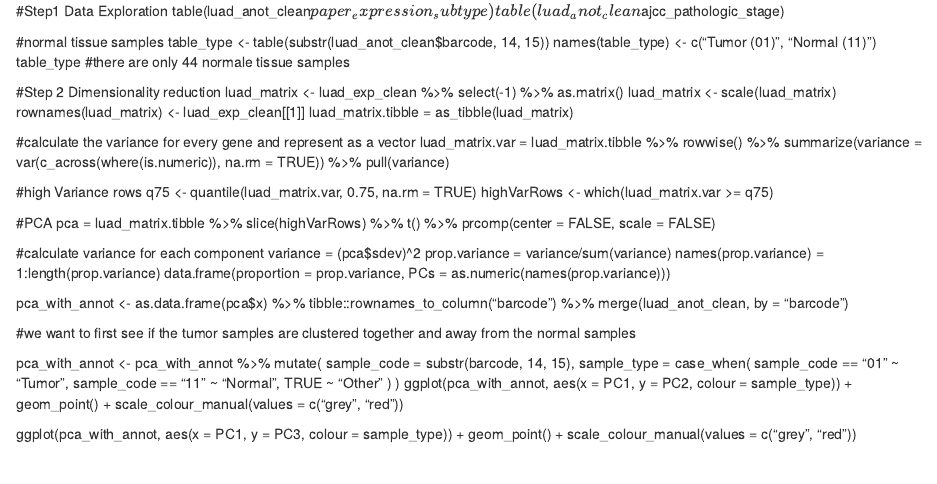
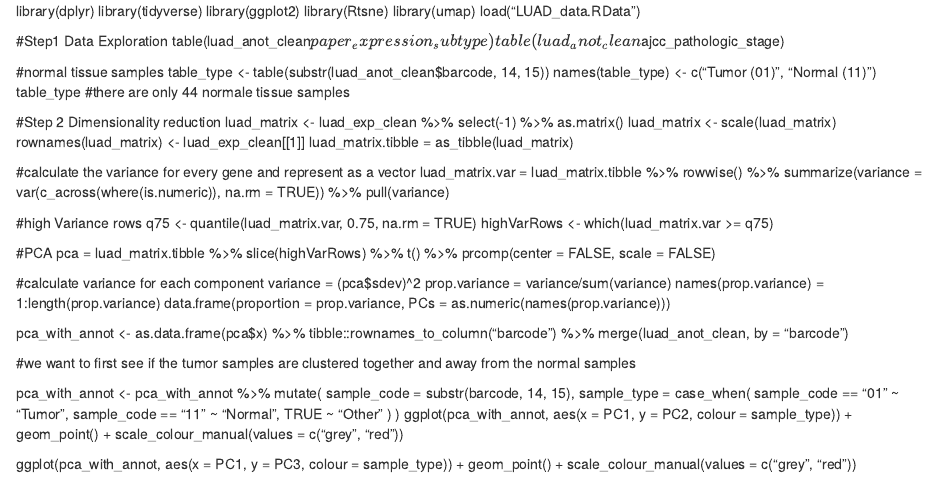
Before and after one commit to Hannah-Richter/Bioinfo-GK, an R Markdown document (Expression analysis.Rmd): the page in a window 1100 px wide, from its top. Rendered offline with R 4.5, knitr and Pandoc, with nearby package versions.

Commit message:
Update Expression analysis.Rmd

```diff
--- a/Expression analysis.Rmd
+++ b/Expression analysis.Rmd
@@ -1,3 +1,11 @@
+
+library(dplyr)
+library(tidyverse)
+library(ggplot2)
+library(Rtsne)
+library(umap)
+load("LUAD_data.RData")
+
 #Step1 Data Exploration
 table(luad_anot_clean$paper_expression_subtype)
 table(luad_anot_clean$ajcc_pathologic_stage)
```
